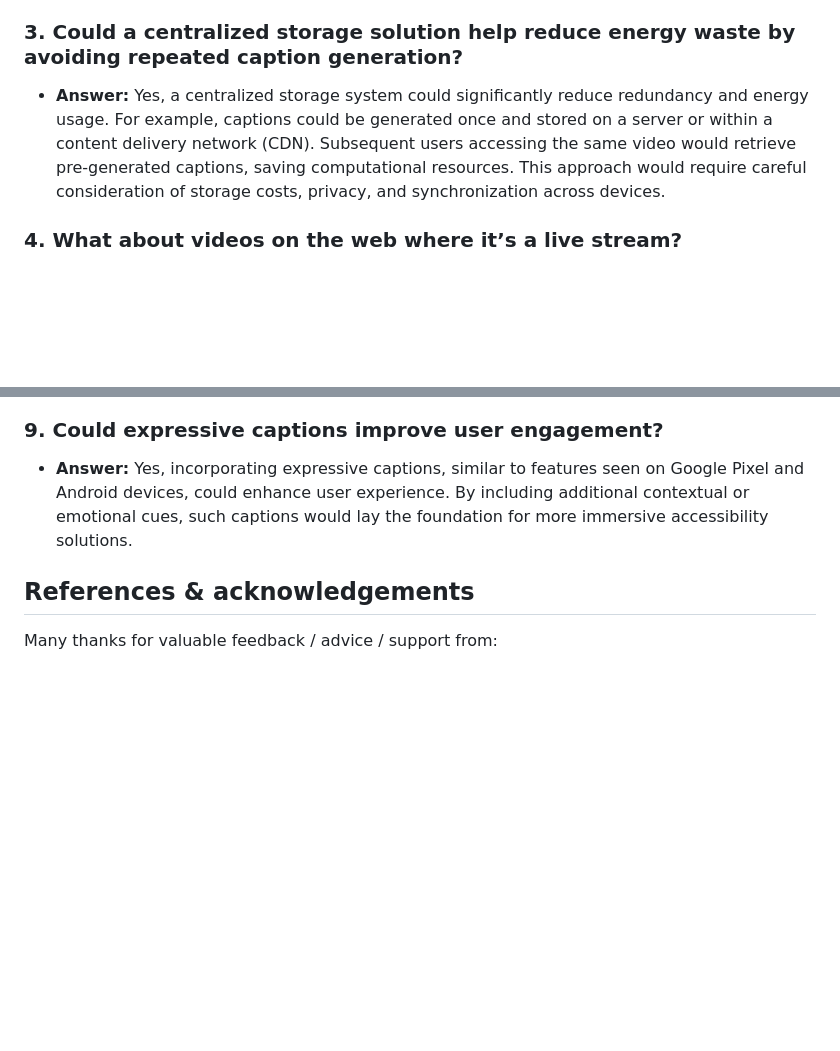
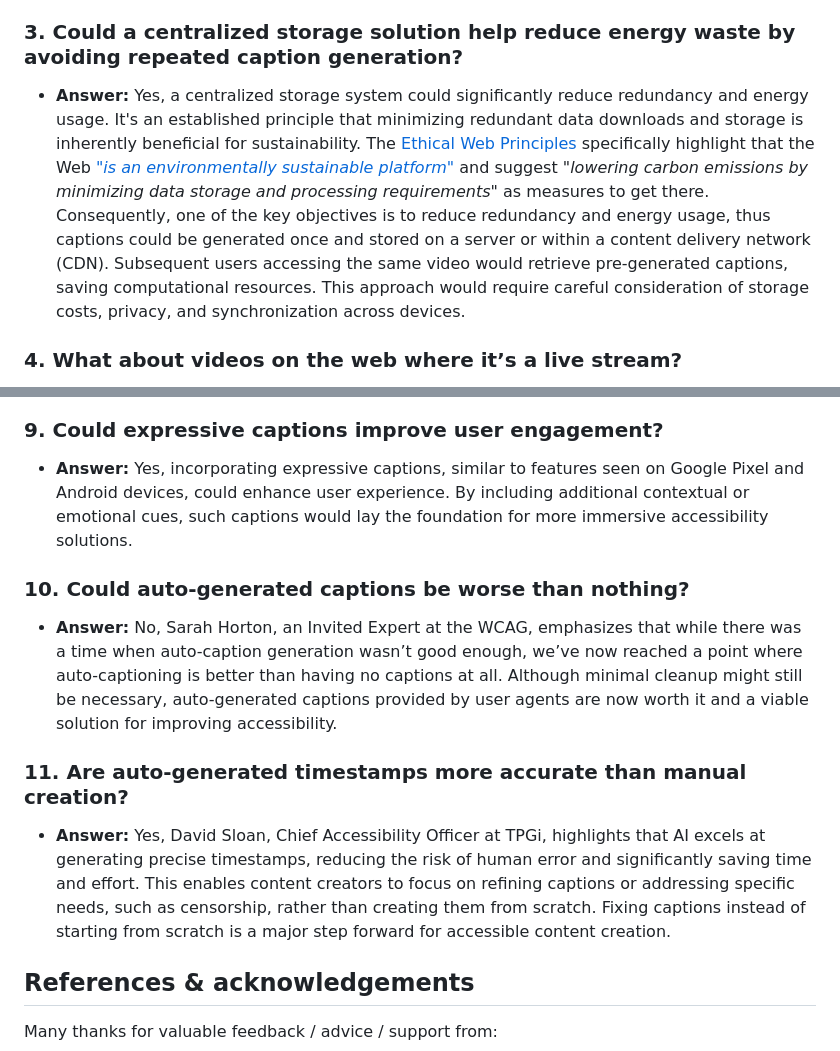
Before and after one commit to yashrajbharti/auto-generate-captions-video, a Markdown page: README.md, 2 parts joined by grey strips. Drawn GitHub-style; blank space fills up the shorter version.

Commit message:
add: feedback from meet with Sarah and David
Sarah Horton and David Sloan mentioned need of auto-captioning in their book "What all Engineers should know about digital accessibility", and I got a positive feedback regarding some questions I asked them in a Google meet.

```diff
--- a/README.md
+++ b/README.md
@@ -205,7 +205,7 @@ Rejected: Adds complexity for developers and excludes dynamic web content.
 
 ### 3. **Could a centralized storage solution help reduce energy waste by avoiding repeated caption generation?**
 
-- **Answer:** Yes, a centralized storage system could significantly reduce redundancy and energy usage. For example, captions could be generated once and stored on a server or within a content delivery network (CDN). Subsequent users accessing the same video would retrieve pre-generated captions, saving computational resources. This approach would require careful consideration of storage costs, privacy, and synchronization across devices.
+- **Answer:** Yes, a centralized storage system could significantly reduce redundancy and energy usage. It's an established principle that minimizing redundant data downloads and storage is inherently beneficial for sustainability. The [Ethical Web Principles](https://w3ctag.github.io/ethical-web-principles/) specifically highlight that the Web [_"is an environmentally sustainable platform"_](https://w3ctag.github.io/ethical-web-principles/#sustainable) and suggest _"lowering carbon emissions by minimizing data storage and processing requirements"_ as measures to get there. Consequently, one of the key objectives is to reduce redundancy and energy usage, thus captions could be generated once and stored on a server or within a content delivery network (CDN). Subsequent users accessing the same video would retrieve pre-generated captions, saving computational resources. This approach would require careful consideration of storage costs, privacy, and synchronization across devices.
 
 ### 4. **What about videos on the web where it’s a live stream?**
 
@@ -229,6 +229,12 @@ Rejected: Adds complexity for developers and excludes dynamic web content.
 ### 9. **Could expressive captions improve user engagement?**
 - **Answer:** Yes, incorporating expressive captions, similar to features seen on Google Pixel and Android devices, could enhance user experience. By including additional contextual or emotional cues, such captions would lay the foundation for more immersive accessibility solutions.
 
+### 10. **Could auto-generated captions be worse than nothing?**
+- **Answer:** No, Sarah Horton, an Invited Expert at the WCAG, emphasizes that while there was a time when auto-caption generation wasn’t good enough, we’ve now reached a point where auto-captioning is better than having no captions at all. Although minimal cleanup might still be necessary, auto-generated captions provided by user agents are now worth it and a viable solution for improving accessibility.
+
+### 11. **Are auto-generated timestamps more accurate than manual creation?**
+- **Answer:** Yes, David Sloan, Chief Accessibility Officer at TPGi, highlights that AI excels at generating precise timestamps, reducing the risk of human error and significantly saving time and effort. This enables content creators to focus on refining captions or addressing specific needs, such as censorship, rather than creating them from scratch. Fixing captions instead of starting from scratch is a major step forward for accessible content creation.
+
 ## References & acknowledgements
 
 Many thanks for valuable feedback / advice / support from:
```
